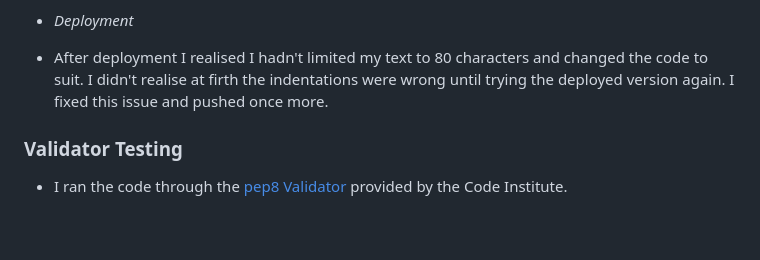
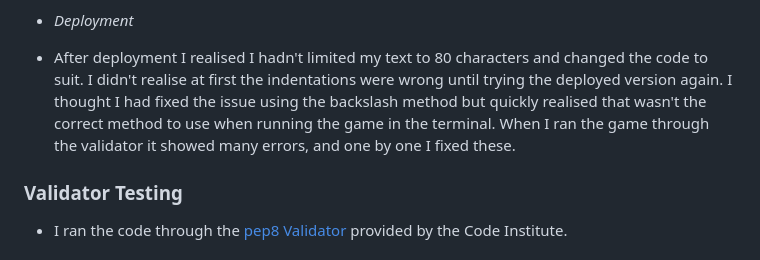
Before and after one commit to SaraB333/Cave-Monster, a Markdown page: README.md, the part around the change. Drawn GitHub-style; blank space fills up the shorter version.

Commit message:
updated README with validation fixes

```diff
--- a/README.md
+++ b/README.md
@@ -90,7 +90,7 @@ This project is a simple *Text-Based Adventure Game* where the player navigates
   - The game was so easy I was finding it hard to test the monster winning sceanario, so to test this I made the monsters attack a lot higher. Once I was satisfied it was running fine, I changed the monsters attack back, and changed the players attack to be lower so that the game wasn't so easy.
 
 - *Deployment*
- - After deployment I realised I hadn't limited my text to 80 characters and changed the code to suit. I didn't realise at firth the indentations were wrong until trying the deployed version again. I fixed this issue and pushed once more.
+ - After deployment I realised I hadn't limited my text to 80 characters and changed the code to suit. I didn't realise at first the indentations were wrong until trying the deployed version again. I thought I had fixed the issue using the backslash method but quickly realised that wasn't the correct method to use when running the game in the terminal. When I ran the game through the validator it showed many errors, and one by one I fixed these.
 
 ### Validator Testing
 
```
